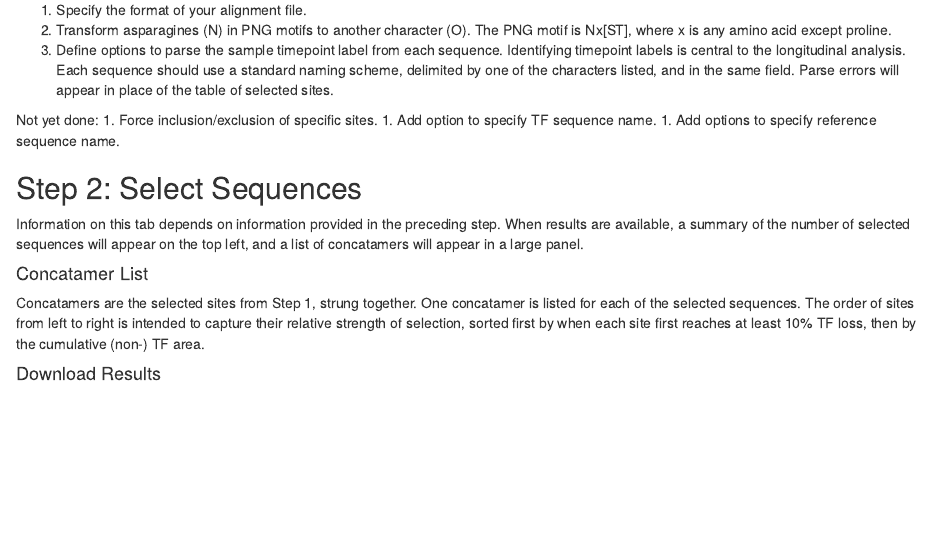
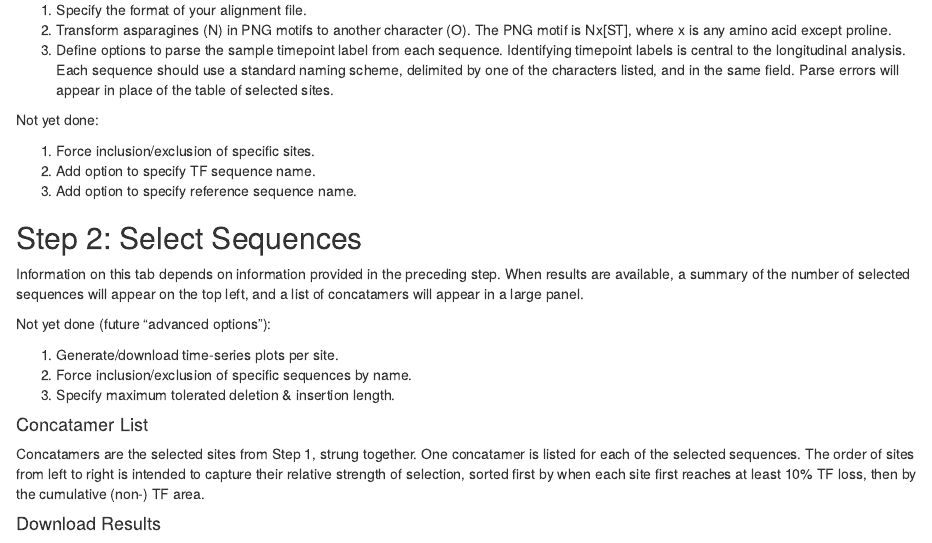
Before and after one commit to phraber/meta-lass, an R Markdown document (details.Rmd): the page in a window 1100 px wide, from 860 px down. Rendered offline with R 4.5, knitr and Pandoc, with nearby package versions.

Commit message:
Fixed to-do list.

```diff
--- a/details.Rmd
+++ b/details.Rmd
@@ -75,9 +75,10 @@ the characters listed, and in the same field.  Parse errors will
 appear in place of the table of selected sites.
 
 Not yet done:
+
 1. Force inclusion/exclusion of specific sites.
 1. Add option to specify TF sequence name.
-1. Add options to specify reference sequence name.
+1. Add option to specify reference sequence name.
 
 ## Step 2: Select Sequences
 
@@ -85,6 +86,12 @@ Information on this tab depends on information provided in the
 preceding step.  When results are available, a summary of the number
 of selected sequences will appear on the top left, and a list of
 concatamers will appear in a large panel.
+
+Not yet done (future "advanced options"):
+
+1. Generate/download time-series plots per site.
+1. Force inclusion/exclusion of specific sequences by name.
+1. Specify maximum tolerated deletion & insertion length.
 
 #### Concatamer List
 
```
